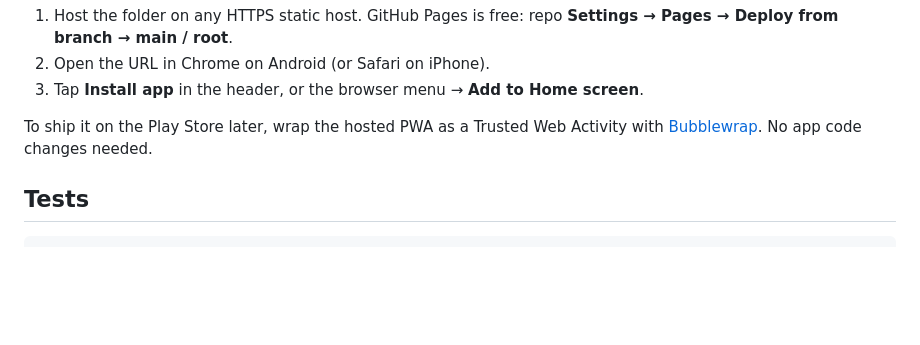
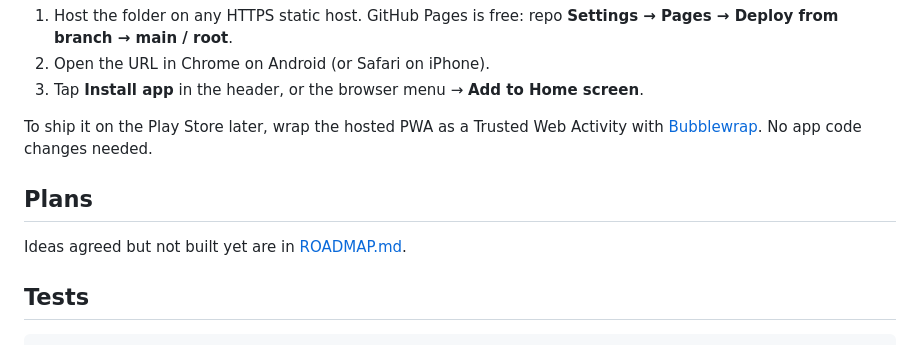
Before and after one commit to JPWiki/math-buddy, a Markdown page: README.md, the part around the change. GitHub-like rendering; blank space fills up the shorter version.

````diff
--- a/README.md
+++ b/README.md
@@ -128,6 +128,10 @@ Then open http://localhost:8080. Service workers (offline mode and install) need
 To ship it on the Play Store later, wrap the hosted PWA as a Trusted Web Activity with
 [Bubblewrap](https://github.com/GoogleChromeLabs/bubblewrap). No app code changes needed.
 
+## Plans
+
+Ideas agreed but not built yet are in [ROADMAP.md](ROADMAP.md).
+
 ## Tests
 
 ```sh
````
Also changed, not shown: ROADMAP.md (added, +45 -0 lines).
